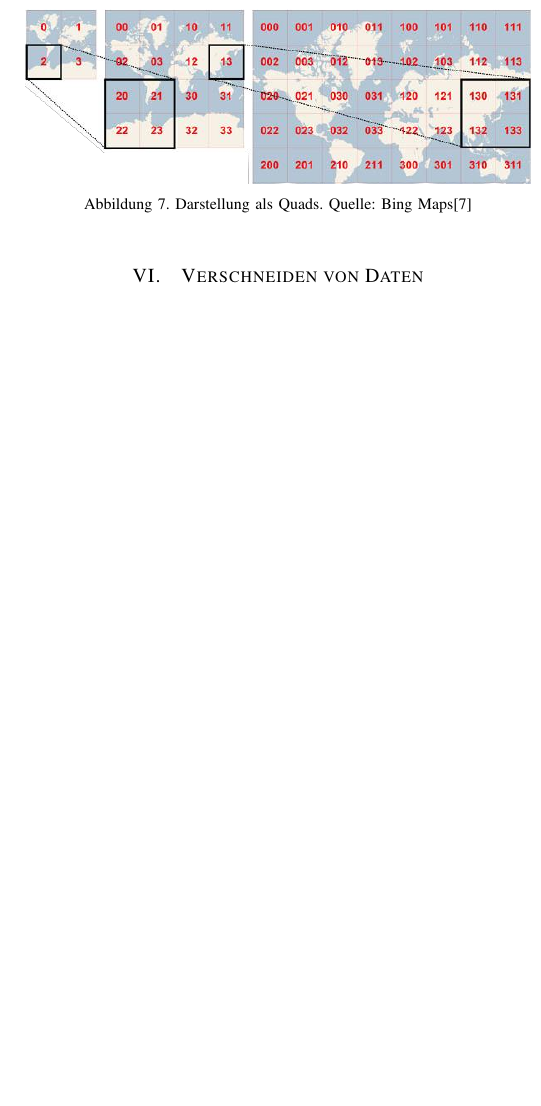
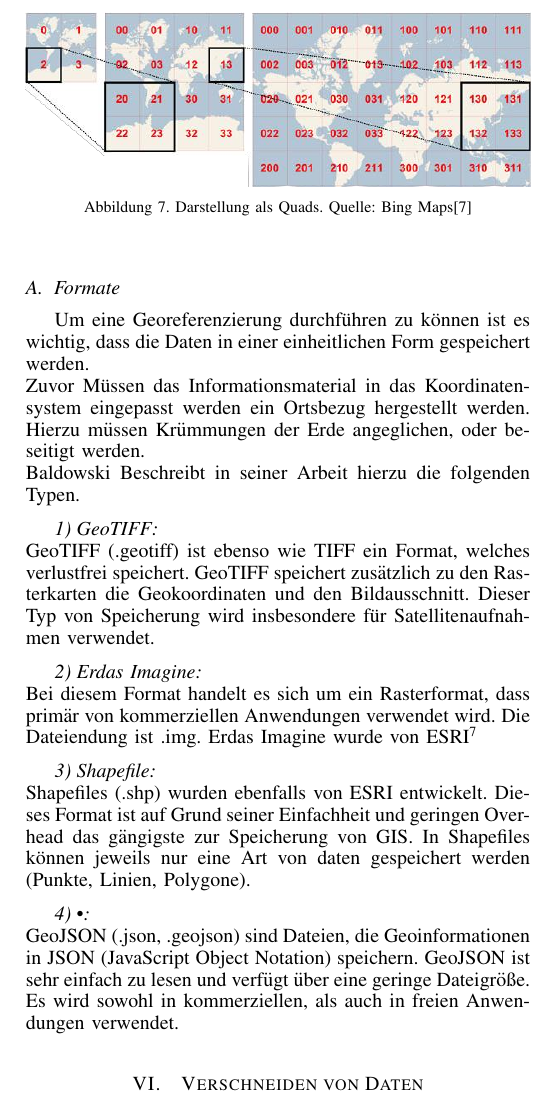
Before and after one commit to thinking-aloud/GSM-Hausarbeit, a LaTeX paper (bare_conf.tex): part of one column of page 4 of 6 before the commit and part of one column of page 4 of 7 after it, cut so that both start at the same text, the shorter picture padded with empty space. Compiled offline with pdfLaTeX.

Commit message:
forgot main tex file

```diff
--- a/bare_conf.tex
+++ b/bare_conf.tex
@@ -492,3 +492,19 @@ MARS ROCK nutzt die Implementation der Quad Trees, wie sie Microsoft bei Bing Ma
   \label{img:bing_quads}
 \end{figure}
 
+\subsection{Formate}
+Um eine Georeferenzierung durchführen zu können ist es wichtig, dass die Daten in einer einheitlichen Form gespeichert werden.\\
+Zuvor Müssen das Informationsmaterial in das Koordinatensystem eingepasst werden ein Ortsbezug hergestellt werden. Hierzu müssen Krümmungen der Erde angeglichen, oder beseitigt werden.\\
+Baldowski Beschreibt in seiner Arbeit hierzu die folgenden Typen.
+
+\subsubsection{GeoTIFF}\hspace*{\fill} \\
+GeoTIFF (.geotiff) ist ebenso wie TIFF ein Format, welches verlustfrei speichert. GeoTIFF speichert zusätzlich zu den Rasterkarten die Geokoordinaten und den Bildausschnitt. Dieser Typ von Speicherung wird insbesondere für Satellitenaufnahmen verwendet.
+
+\subsubsection{Erdas Imagine}\hspace*{\fill} \\
+Bei diesem Format handelt es sich um ein Rasterformat, dass primär von kommerziellen Anwendungen verwendet wird. Die Dateiendung ist .img. Erdas Imagine wurde von ESRI\footnote{\url{http://www.esri.de/}}
+
+\subsubsection{Shapefile}\hspace*{\fill} \\
+Shapefiles (.shp) wurden ebenfalls von ESRI entwickelt. Dieses Format ist auf Grund seiner Einfachheit und geringen Overhead das gängigste zur Speicherung von GIS. In Shapefiles können jeweils nur eine Art von daten gespeichert werden (Punkte, Linien, Polygone).
+
+\subsubsection{•}\hspace*{\fill} \\
+GeoJSON (.json, .geojson) sind Dateien, die Geoinformationen in JSON (JavaScript Object Notation) speichern. GeoJSON ist sehr einfach zu lesen und verfügt über eine geringe Dateigröße. Es wird sowohl in kommerziellen, als auch in freien Anwendungen verwendet.
@@ -500 +521,5 @@ MARS ROCK nutzt die Implementation der Quad Trees, wie sie Microsoft bei Bing Ma
 
+\begin{figure}[H]
+  \centering
+  	\includegraphics[width=\columnwidth]{img/punkt_in_polygon}\\
+  \caption[]{Punkt in Polygon Verschnitt\cite{mariuszMaster}}
@@ -504 +531,5 @@ Punkt-In-Polygon\\
 
+\begin{figure}[H]
+  \centering
+  	\includegraphics[width=\columnwidth]{img/linie_in_polygon}\\
+  \caption[]{Linie in Polygon Verschnitt\cite{mariuszMaster}}
@@ -507,0 +542,9 @@ Polygon-In-Polygon
+\begin{figure}[H]
+  \centering
+  	\includegraphics[width=\columnwidth]{img/polygon_in_polygon}\\
+  \caption[]{Polygon in Polygon Verschnitt\cite{mariuszMaster}}
+  \label{img:polygon_in_polygon}
+\end{figure}
+
+\subsection{Raster und Raster}
+Für die Verschneidung von Rasterdaten untereinander ist notwendig, dass die Datensätze verschiedene Voraussetzungen erfüllen.\\
```
Also changed, not shown: bare_conf.tex (25 more changed lines).
